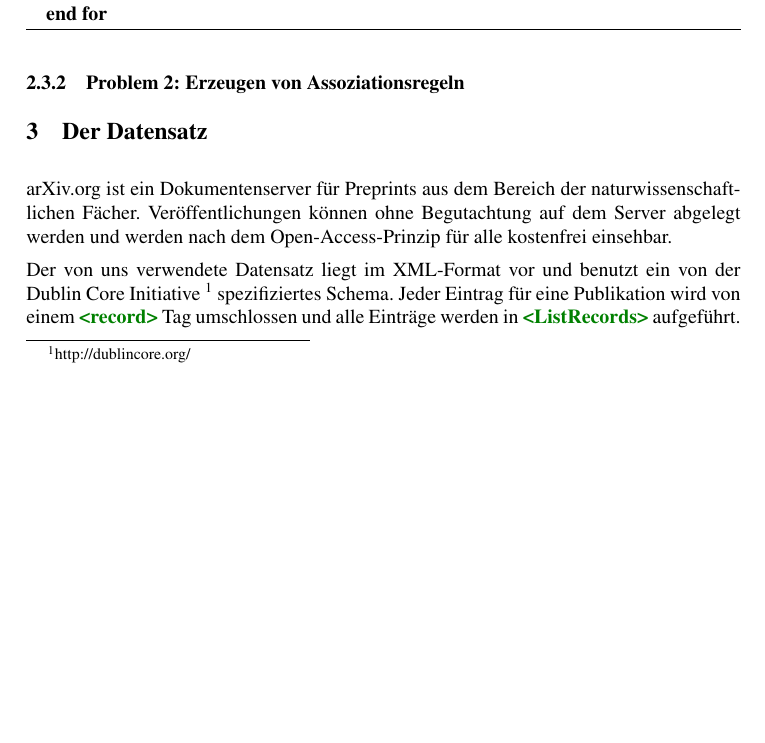
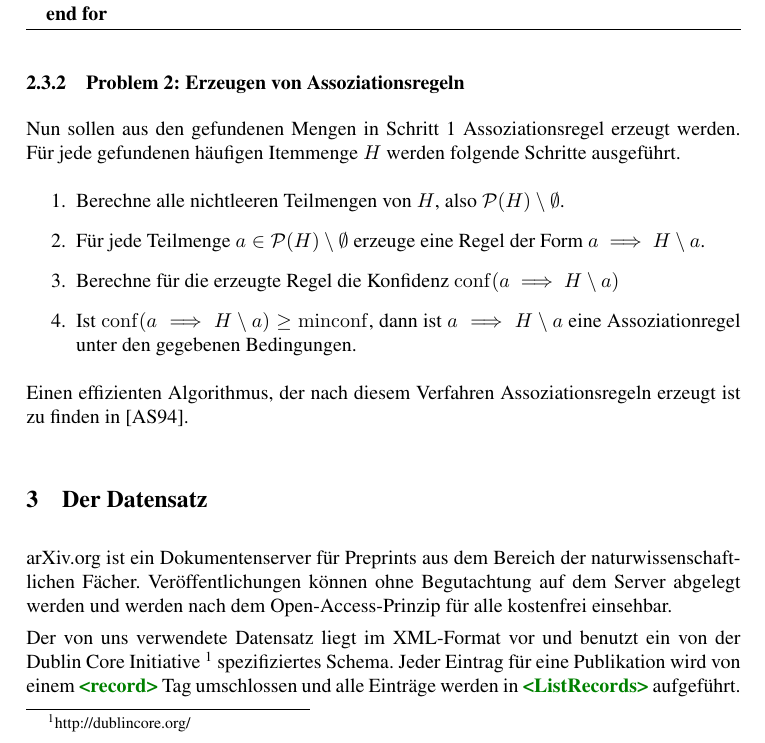
Before and after one commit to coderiot/bilbio, a LaTeX document (paper/paper.tex, which reads paper/2-Assoziationsanalyse.tex): part of page 6 of 16, cut so that both start at the same text, the shorter picture padded with empty space. Compiled offline with pdfLaTeX; the source files are stored in an older character set and shown here as Unicode.

Commit message:
Algorithmus zum Erzeugen von Assoziationsregeln

```diff
--- a/paper/2-Assoziationsanalyse.tex
+++ b/paper/2-Assoziationsanalyse.tex
@@ -74,3 +74,12 @@ Die Erzeugung von $k$-elementigen Kandidatenmengen verläuft in zwei Schritten.
 \end{algorithmic}
 \end{algorithm}
 \subsubsection{Problem 2: Erzeugen von Assoziationsregeln}
+Nun sollen aus den gefundenen Mengen in Schritt 1 Assoziationsregel erzeugt werden. Für jede gefundenen häufigen Itemmenge $H$ werden folgende Schritte ausgeführt.
+\begin{enumerate}
+	\item Berechne alle nichtleeren Teilmengen von $H$, also $\mathcal{P}(H) \setminus \emptyset$.
+	\item Für jede Teilmenge $a \in \mathcal{P}(H) \setminus \emptyset$ erzeuge eine Regel der Form $a \implies H \setminus a$.
+	\item Berechne für die erzeugte Regel die Konfidenz $\mathrm{conf}(a \implies H \setminus a)$
+	\item  Ist $\mathrm{conf}(a \implies H \setminus a) \geq \mathrm{minconf}$, dann ist $a \implies H \setminus a$ eine Assoziationregel unter den gegebenen Bedingungen.
+\end{enumerate}
+
+Einen effizienten Algorithmus, der nach diesem Verfahren Assoziationsregeln erzeugt ist zu finden in \cite{Agrawal:1994:FAM:645920.672836}.
```
